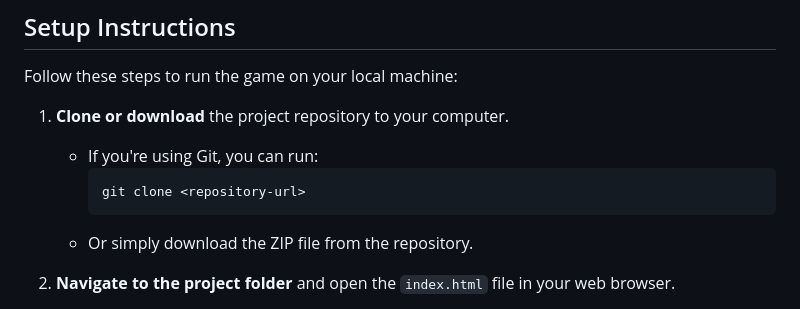
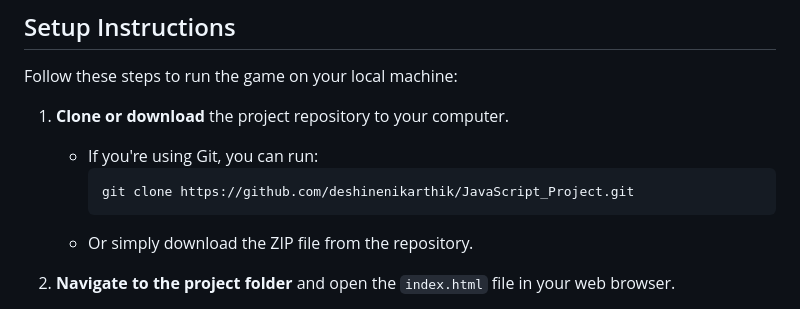
Before and after one commit to deshinenikarthik/JavaScript_Project, a Markdown page: README.md, the part around the change. GitHub-like rendering.

````diff
--- a/README.md
+++ b/README.md
@@ -54,7 +54,7 @@ Follow these steps to run the game on your local machine:
 1. **Clone or download** the project repository to your computer.
     - If you're using Git, you can run:
       ```bash
-      git clone <repository-url>
+      git clone https://github.com/deshinenikarthik/JavaScript_Project.git
       ```
     - Or simply download the ZIP file from the repository.
 
````
